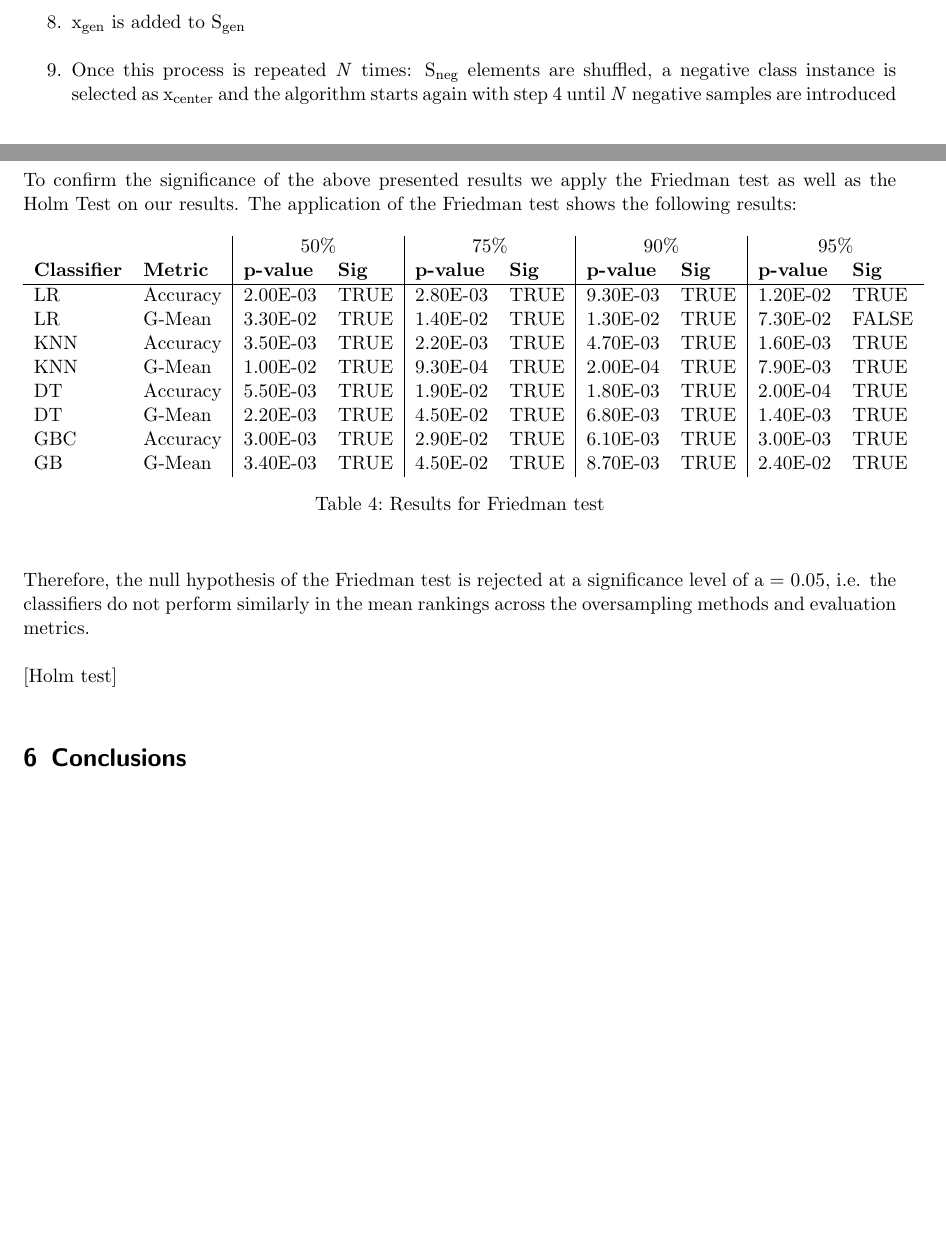
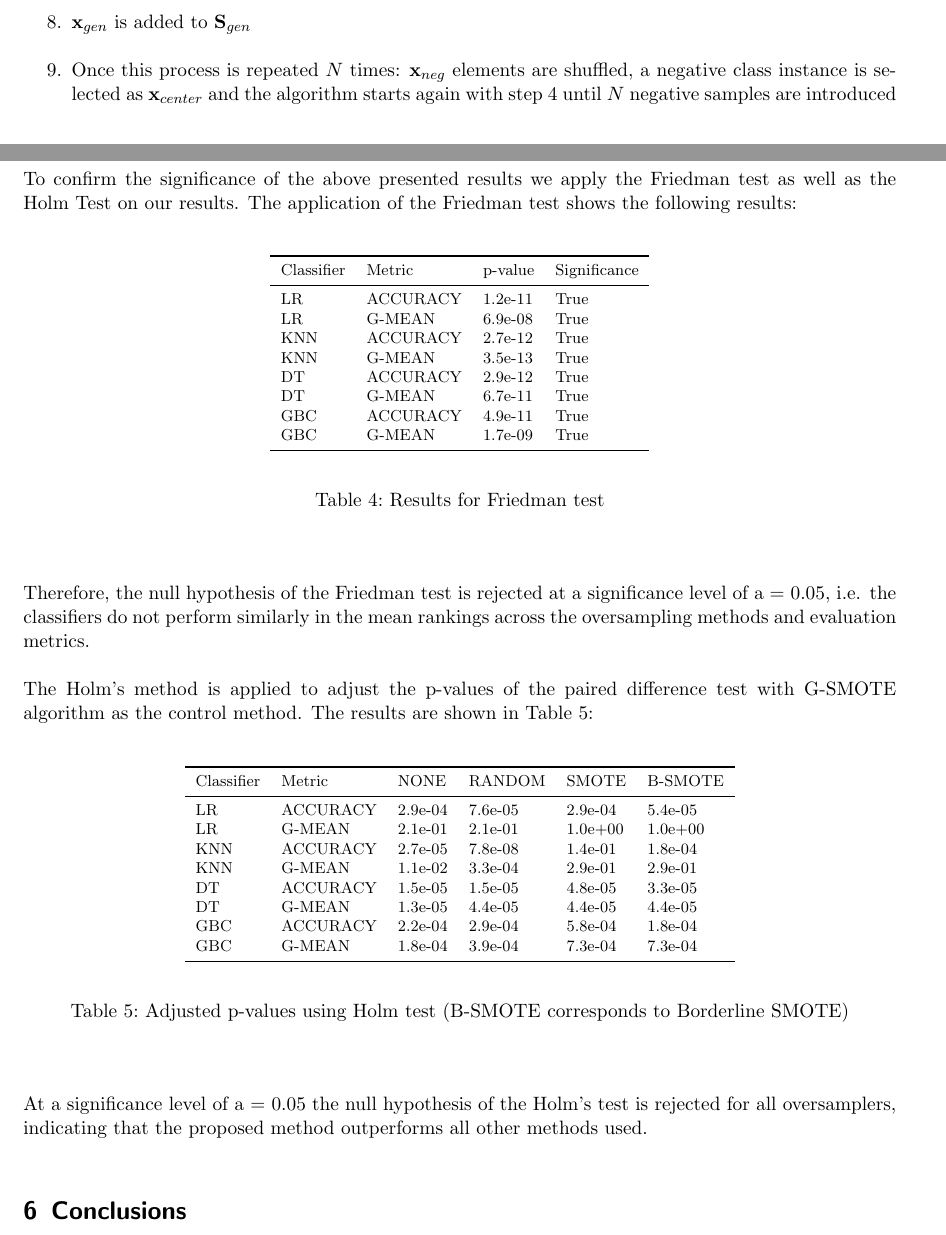
Before and after one commit to NOVA-IMS-Innovation-and-Analytics-Lab/publications, a LaTeX paper (content/small-data-oversampling/small_data_oversampling.tex): two parts of pages 11 and 17 of 20, joined at a grey line, cut so that both start at the same text, the shorter picture padded with empty space. Compiled offline with pdfLaTeX.

Commit message:
Changed formatting and added statistical results

```diff
--- a/content/small-data-oversampling/small_data_oversampling.tex
+++ b/content/small-data-oversampling/small_data_oversampling.tex
@@ -474,8 +473,8 @@ The adapted G-SMOTE algorithm can be generally described in the following steps:
 		factor. If the parameter of the deformation factor is equal to 0, the
 		data generation area obtains a circle. On the opposite, if the
 		parameter is set to 1, the area deforms to a line segment.
-		For a graphical example of these hyper-parameters the reader is referred
-		to (Douzas, 2019).
+		For a graphical example of these hyper-parameters the reader is
+		referred to (Douzas, 2019).
 	\end{enumerate}
 
 	\item
@@ -483,10 +482,10 @@ The adapted G-SMOTE algorithm can be generally described in the following steps:
 	\item
-	x\textsubscript{gen} is added to S\textsubscript{gen}
+	\( \textbf{x}_{gen} \) is added to \( \textbf{S}_{gen} \)
 	\item
-	Once this process is repeated $\mathit{N}$ times: S\textsubscript{neg}
+	Once this process is repeated \( N \) times: \( \textbf{x}_{neg} \)
 	elements are shuffled, a negative class instance is selected as
-	x\textsubscript{center} and the algorithm starts again with step 4 until
-	$\mathit{N}$ negative samples are introduced
+	\( \textbf{x}_{center} \) and the algorithm starts again with step 4 until
+	\( N \) negative samples are introduced
 \end{enumerate}
 
 \section{Research Methodology}
@@ -758,40 +756,61 @@ To confirm the significance of the above presented results we apply the
 Friedman test as well as the Holm Test on our results. The application of the
 Friedman test shows the following results:
 
-\begin{table}[H]
-	\begin{tabular}{ll|ll|ll|ll|ll}
-		&          & \multicolumn{2}{c|}{50\%} & \multicolumn{2}{c|}{75\%} &
-		\multicolumn{2}{c|}{90\%} & \multicolumn{2}{c}{95\%} \\
-		\textbf{Classifier} & \textbf{Metric}   & \textbf{p-value}  &
-		\textbf{Sig}  & \textbf{p-value}   &
-		\textbf{Sig}  & \textbf{p-value}   & \textbf{Sig}  &
-		\textbf{p-value}   & \textbf{Sig}
-		\\ \hline
-		LR         & Accuracy & 2.00E-03  & TRUE          & 2.80E-03  &
-		TRUE          & 9.30E-03  & TRUE          & 1.20E-02  & TRUE          \\
-		LR         & G-Mean   & 3.30E-02  & TRUE          & 1.40E-02  &
-		TRUE          & 1.30E-02  & TRUE          & 7.30E-02  & FALSE         \\
-		KNN        & Accuracy & 3.50E-03  & TRUE          & 2.20E-03  &
-		TRUE          & 4.70E-03  & TRUE          & 1.60E-03  & TRUE          \\
-		KNN        & G-Mean   & 1.00E-02  & TRUE          & 9.30E-04  &
-		TRUE          & 2.00E-04  & TRUE          & 7.90E-03  & TRUE          \\
-		DT         & Accuracy & 5.50E-03  & TRUE          & 1.90E-02  &
-		TRUE          & 1.80E-03  & TRUE          & 2.00E-04  & TRUE          \\
-		DT         & G-Mean   & 2.20E-03  & TRUE          & 4.50E-02  &
-		TRUE          & 6.80E-03  & TRUE          & 1.40E-03  & TRUE          \\
-		GBC        & Accuracy & 3.00E-03  & TRUE          & 2.90E-02  &
-		TRUE          & 6.10E-03  & TRUE          & 3.00E-03  & TRUE          \\
-		GB        & G-Mean   & 3.40E-03  & TRUE          & 4.50E-02  &
-		TRUE          & 8.70E-03  & TRUE          & 2.40E-02  & TRUE
-	\end{tabular}
-\caption{\label{tab:friedman-test}Results for Friedman test}
-\end{table}
+\begin{center}
+	\begin{footnotesize}
+		\csvreader[
+		longtable=llll,
+		table head=
+		\toprule\mdseries Classifier & \mdseries Metric & \mdseries p-value &
+		\mdseries Significance \\
+		\midrule\endhead
+		\bottomrule\endfoot,
+		late after line=\\,
+		before reading={\catcode`\#12},
+		after reading={\catcode`\#12},
+		]{./resources/friedman_test.csv}
+		{1=\classifier,2=\metric,3=\pvalue,4=\significance}
+		{\classifier & \metric & \pvalue & \significance}
+	\end{footnotesize}
+	\addtocounter{table}{-1}
+	\captionof{table}{Results for Friedman test}
+	\label{tab:friedman_test}
+\end{center}
 
 Therefore, the null hypothesis of the Friedman test is rejected at a
 significance level of a = 0.05, i.e. the classifiers do not perform similarly
 in the mean rankings across the oversampling methods and evaluation metrics.
 
-[Holm test]
+The Holm's method is applied to adjust the $\text{p-values}$ of the paired
+difference test with G-SMOTE algorithm as the control method. The results are
+shown in Table 5:
+
+\begin{center}
+	\begin{footnotesize}
+		\csvreader[
+		longtable=llllll,
+		table head=
+		\toprule\mdseries Classifier & \mdseries Metric & \mdseries NONE &
+		\mdseries RANDOM & \mdseries SMOTE & \mdseries B-SMOTE\\
+		\midrule\endhead
+		\bottomrule\endfoot,
+		late after line=\\,
+		before reading={\catcode`\#12},
+		after reading={\catcode`\#12},
+		]{./resources/holms_test.csv}
+		{1=\classifier,2=\metric,3=\none,4=\random,5=\smote,6=\bsmote}
+		{\classifier & \metric & \none & \random & \smote & \bsmote}
+	\end{footnotesize}
+	\addtocounter{table}{-1}
+	\captionof{table}{Adjusted $\text{p-values}$ using Holm test (B-SMOTE
+	corresponds to Borderline
+	SMOTE)}
+	\label{tab:holm_test}
+\end{center}
+
+At a significance level of a = 0.05 the null hypothesis of the Holm's test is
+rejected for all oversamplers, indicating that the proposed method outperforms
+all other methods used.
 
 \section{Conclusions}
 
```
Also changed, not shown: content/small-data-oversampling/small_data_oversampling.tex (122 more changed lines).
